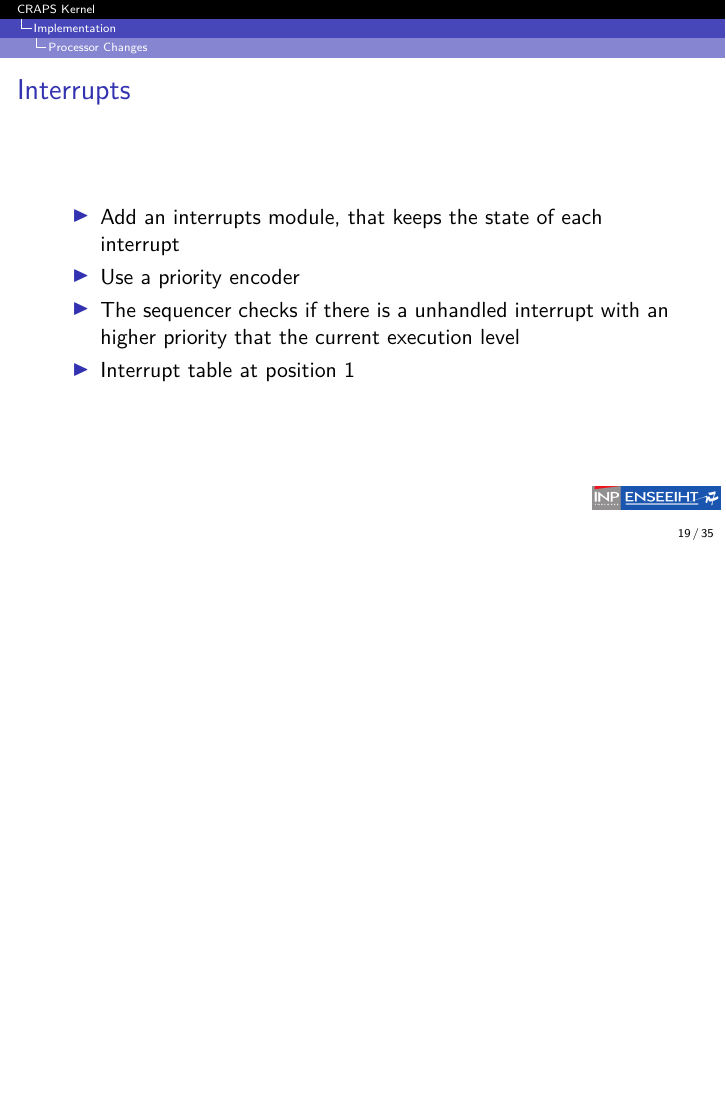
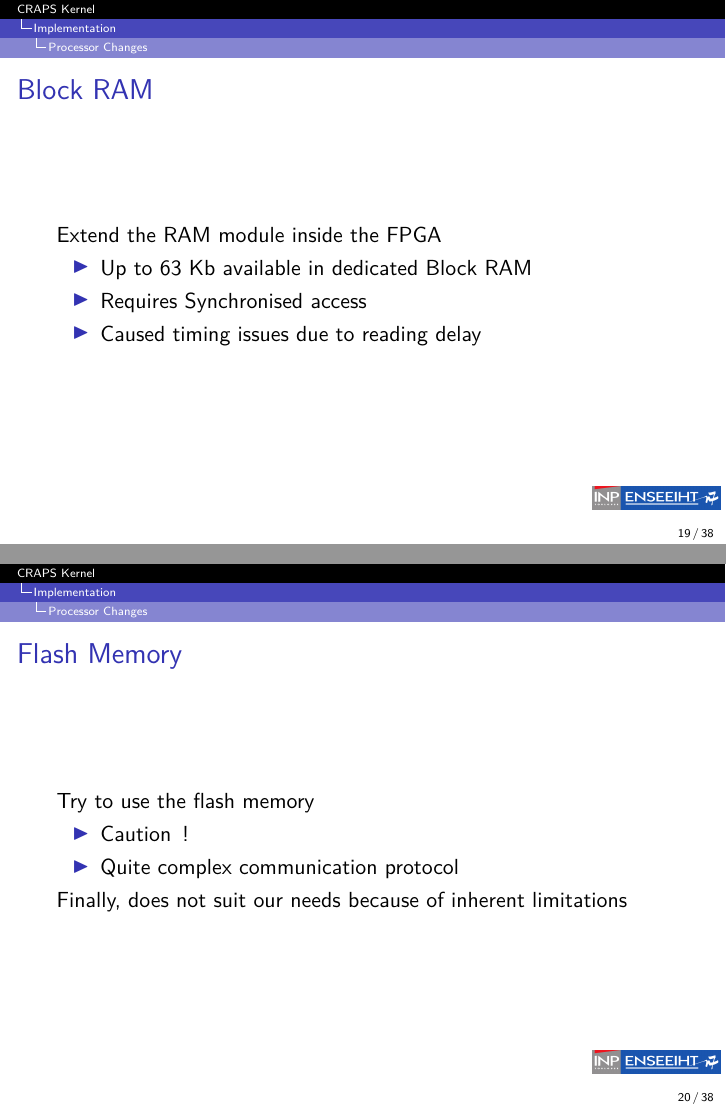
Before and after one commit to mcarton/CRAPS-Kernel, LaTeX slides (ProjectManagement/Slides.tex): page 20 of 39 before the commit and pages 20 and 22 of 43 after it, the two joined at a grey line, the shorter picture padded with empty space. Compiled offline with XeLaTeX.

Commit message:
Add content in "Adding  Memory" slides

```diff
--- a/ProjectManagement/Slides.tex
+++ b/ProjectManagement/Slides.tex
@@ -195,3 +196,23 @@
           \item Try to use the flash memory
           \item Access the external 16Mb RAM chip
       \end{itemize}
+    \end{frame}
+
+    \begin{frame}{Block RAM}
+        Extend the RAM module inside the FPGA
+          \begin{itemize}
+            \item Up to 63 Kb available in dedicated Block RAM
+            \item Requires Synchronised access
+            \item Caused timing issues due to reading delay
+           \end{itemize}
+    \end{frame}
+
+    \begin{frame}{Flash Memory}
+        Try to use the flash memory
+        \begin{itemize}
+          \item Caution !
+          \item Quite complex communication protocol
+        \end{itemize}
+        \pause
+        Finally, does not suit our needs because of inherent limitations
+    \end{frame}
```
Also changed, not shown: ProjectManagement/Slides.tex (7 more changed lines).
